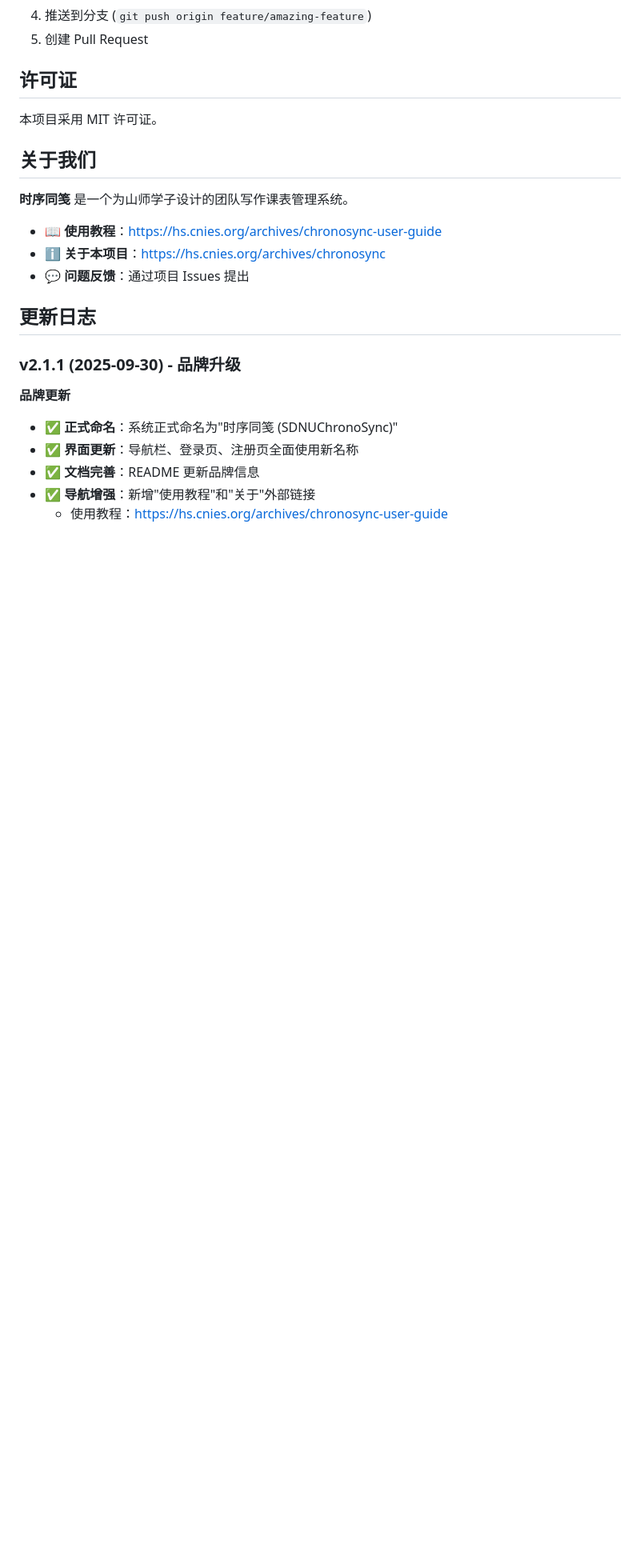
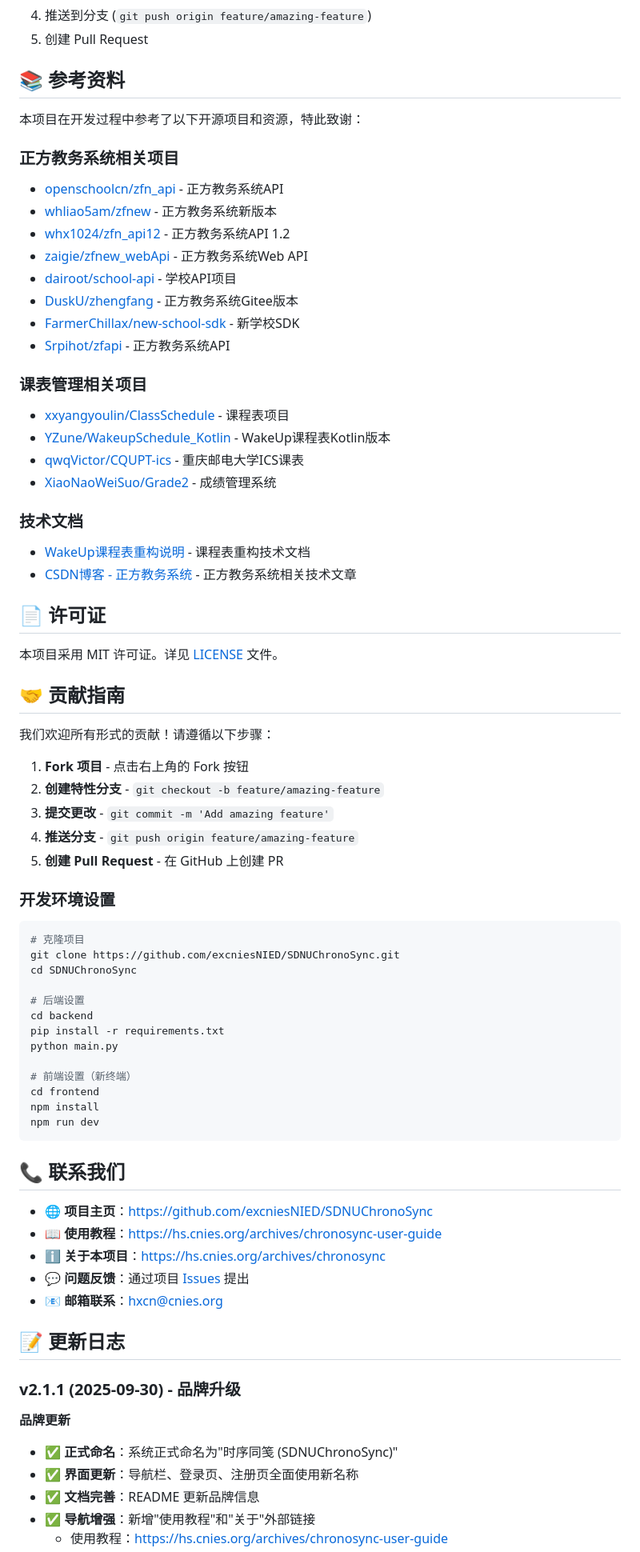
Before and after one commit to excniesNIED/SDNUChronoSync, a Markdown page: README.md, the part around one of its changes. Shown at 80% size. Rendered like a GitHub page; blank space fills up the shorter version.

````diff
--- a/README.md
+++ b/README.md
@@ -513,19 +574,71 @@ SDNUChronoSync/
 4. 推送到分支 (`git push origin feature/amazing-feature`)
 5. 创建 Pull Request
 
-## 许可证
+## 📚 参考资料
 
-本项目采用 MIT 许可证。
+本项目在开发过程中参考了以下开源项目和资源，特此致谢：
 
-## 关于我们
+### 正方教务系统相关项目
+- [openschoolcn/zfn_api](https://github.com/openschoolcn/zfn_api) - 正方教务系统API
+- [whliao5am/zfnew](https://github.com/whliao5am/zfnew) - 正方教务系统新版本
+- [whx1024/zfn_api12](https://github.com/whx1024/zfn_api12) - 正方教务系统API 1.2
+- [zaigie/zfnew_webApi](https://github.com/zaigie/zfnew_webApi) - 正方教务系统Web API
+- [dairoot/school-api](https://github.com/dairoot/school-api) - 学校API项目
+- [DuskU/zhengfang](https://gitee.com/DuskU/zhengfang) - 正方教务系统Gitee版本
+- [FarmerChillax/new-school-sdk](https://github.com/FarmerChillax/new-school-sdk) - 新学校SDK
+- [Srpihot/zfapi](https://github.com/Srpihot/zfapi) - 正方教务系统API
 
-**时序同笺** 是一个为山师学子设计的团队写作课表管理系统。
+### 课表管理相关项目
+- [xxyangyoulin/ClassSchedule](https://github.com/xxyangyoulin/ClassSchedule) - 课程表项目
+- [YZune/WakeupSchedule_Kotlin](https://github.com/YZune/WakeupSchedule_Kotlin) - WakeUp课程表Kotlin版本
+- [qwqVictor/CQUPT-ics](https://github.com/qwqVictor/CQUPT-ics) - 重庆邮电大学ICS课表
+- [XiaoNaoWeiSuo/Grade2](https://github.com/XiaoNaoWeiSuo/Grade2) - 成绩管理系统
 
-- 📖 **使用教程**：https://hs.cnies.org/archives/chronosync-user-guide
-- ℹ️ **关于本项目**：https://hs.cnies.org/archives/chronosync
-- 💬 **问题反馈**：通过项目 Issues 提出
+### 技术文档
+- [WakeUp课程表重构说明](https://yzune.github.io/2018/08/15/WakeUp%E8%AF%BE%E7%A8%8B%E8%A1%A8%E9%87%8D%E6%9E%84%E8%AF%B4%E6%98%8E/) - 课程表重构技术文档
+- [CSDN博客 - 正方教务系统](https://blog.csdn.net/gitblog_00713/article/details/147225292) - 正方教务系统相关技术文章
 
-## 更新日志
+## 📄 许可证
+
+本项目采用 MIT 许可证。详见 [LICENSE](LICENSE) 文件。
+
+## 🤝 贡献指南
+
+我们欢迎所有形式的贡献！请遵循以下步骤：
+
+1. **Fork 项目** - 点击右上角的 Fork 按钮
+2. **创建特性分支** - `git checkout -b feature/amazing-feature`
+3. **提交更改** - `git commit -m 'Add amazing feature'`
+4. **推送分支** - `git push origin feature/amazing-feature`
+5. **创建 Pull Request** - 在 GitHub 上创建 PR
+
+### 开发环境设置
+
+```bash
+# 克隆项目
+git clone https://github.com/excniesNIED/SDNUChronoSync.git
+cd SDNUChronoSync
+
+# 后端设置
+cd backend
+pip install -r requirements.txt
+python main.py
+
+# 前端设置（新终端）
+cd frontend
+npm install
+npm run dev
+```
+
+## 📞 联系我们
+
+- 🌐 **项目主页**：[https://github.com/excniesNIED/SDNUChronoSync](https://github.com/excniesNIED/SDNUChronoSync)
+- 📖 **使用教程**：[https://hs.cnies.org/archives/chronosync-user-guide](https://hs.cnies.org/archives/chronosync-user-guide)
+- ℹ️ **关于本项目**：[https://hs.cnies.org/archives/chronosync](https://hs.cnies.org/archives/chronosync)
+- 💬 **问题反馈**：通过项目 [Issues](https://github.com/excniesNIED/SDNUChronoSync/issues) 提出
+- 📧 **邮箱联系**：[hxcn@cnies.org](mailto:hxcn@cnies.org)
+
+## 📝 更新日志
 
 ### v2.1.1 (2025-09-30) - 品牌升级
 **品牌更新**
````
Also changed, not shown: other parts of README.md (+97 -36 lines).
